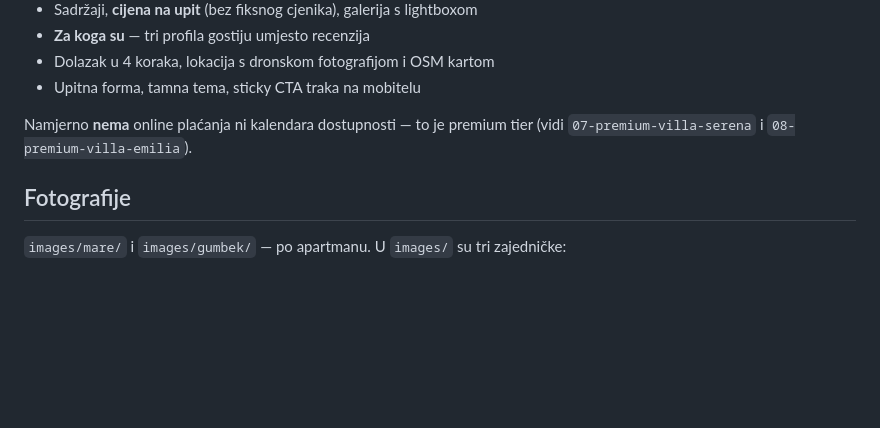
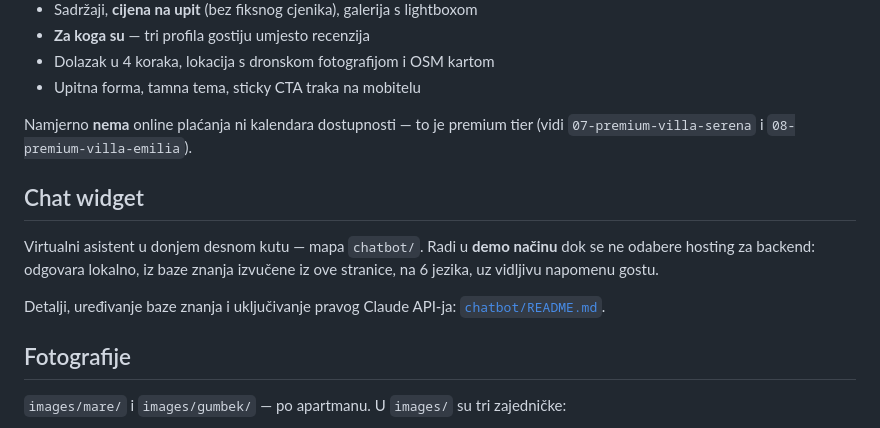
Before and after one commit to radivfil/smjestaj-predlosci, a Markdown page: 09-basic-apartmani-mare-gumbek/README.md, the part around the change. Drawn GitHub-style; blank space fills up the shorter version.

```diff
--- a/09-basic-apartmani-mare-gumbek/README.md
+++ b/09-basic-apartmani-mare-gumbek/README.md
@@ -34,6 +34,15 @@ Plaža Donje Petrčane 800 m (~9 min hoda), centar Zadra 12 km.
 
 Namjerno **nema** online plaćanja ni kalendara dostupnosti — to je premium tier
 (vidi `07-premium-villa-serena` i `08-premium-villa-emilia`).
+
+## Chat widget
+
+Virtualni asistent u donjem desnom kutu — mapa `chatbot/`. Radi u **demo
+načinu** dok se ne odabere hosting za backend: odgovara lokalno, iz baze
+znanja izvučene iz ove stranice, na 6 jezika, uz vidljivu napomenu gostu.
+
+Detalji, uređivanje baze znanja i uključivanje pravog Claude API-ja:
+[`chatbot/README.md`](chatbot/README.md).
 
 ## Fotografije
 
```
Also changed, not shown: 09-basic-apartmani-mare-gumbek/chatbot/README.md (added, +109 -0 lines).
